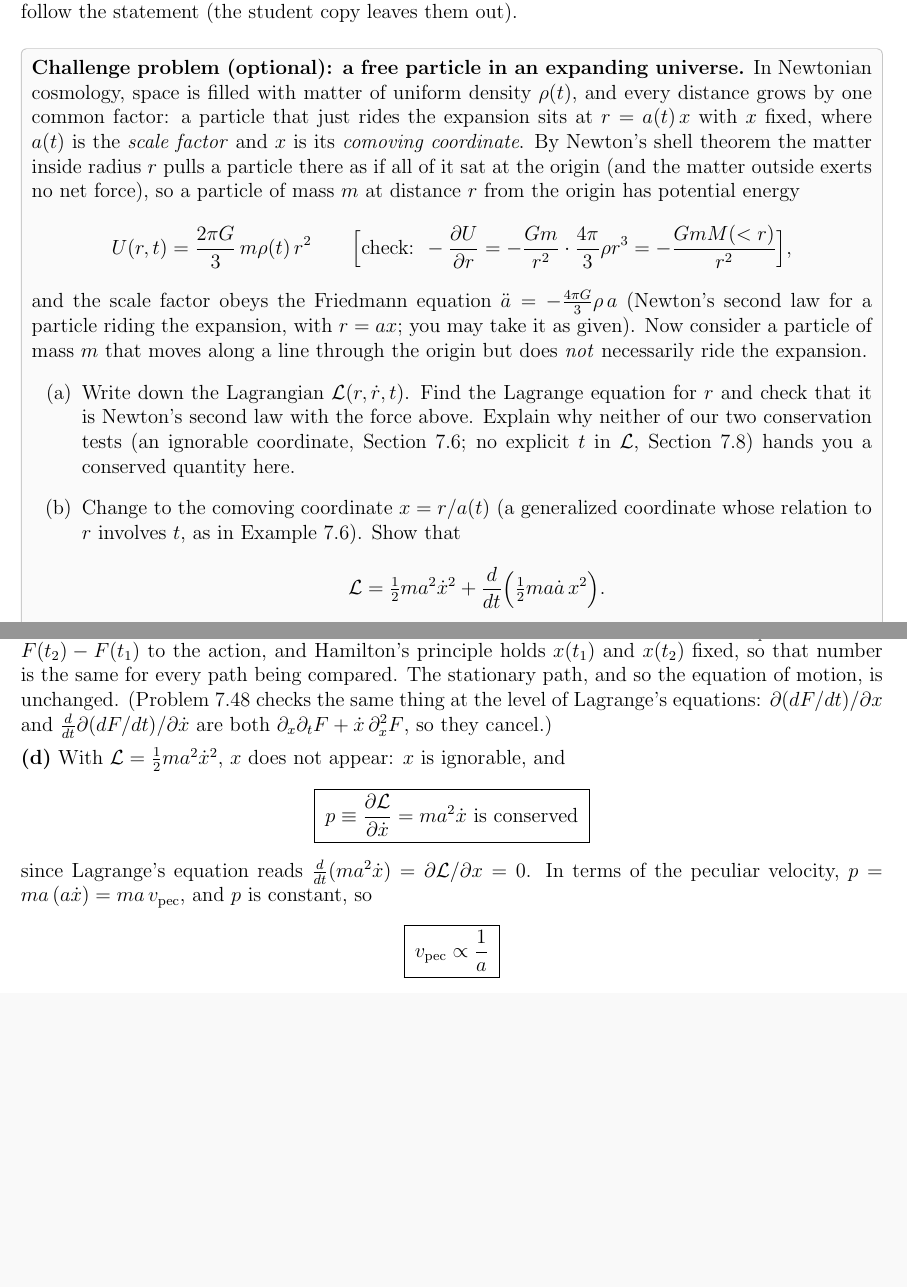
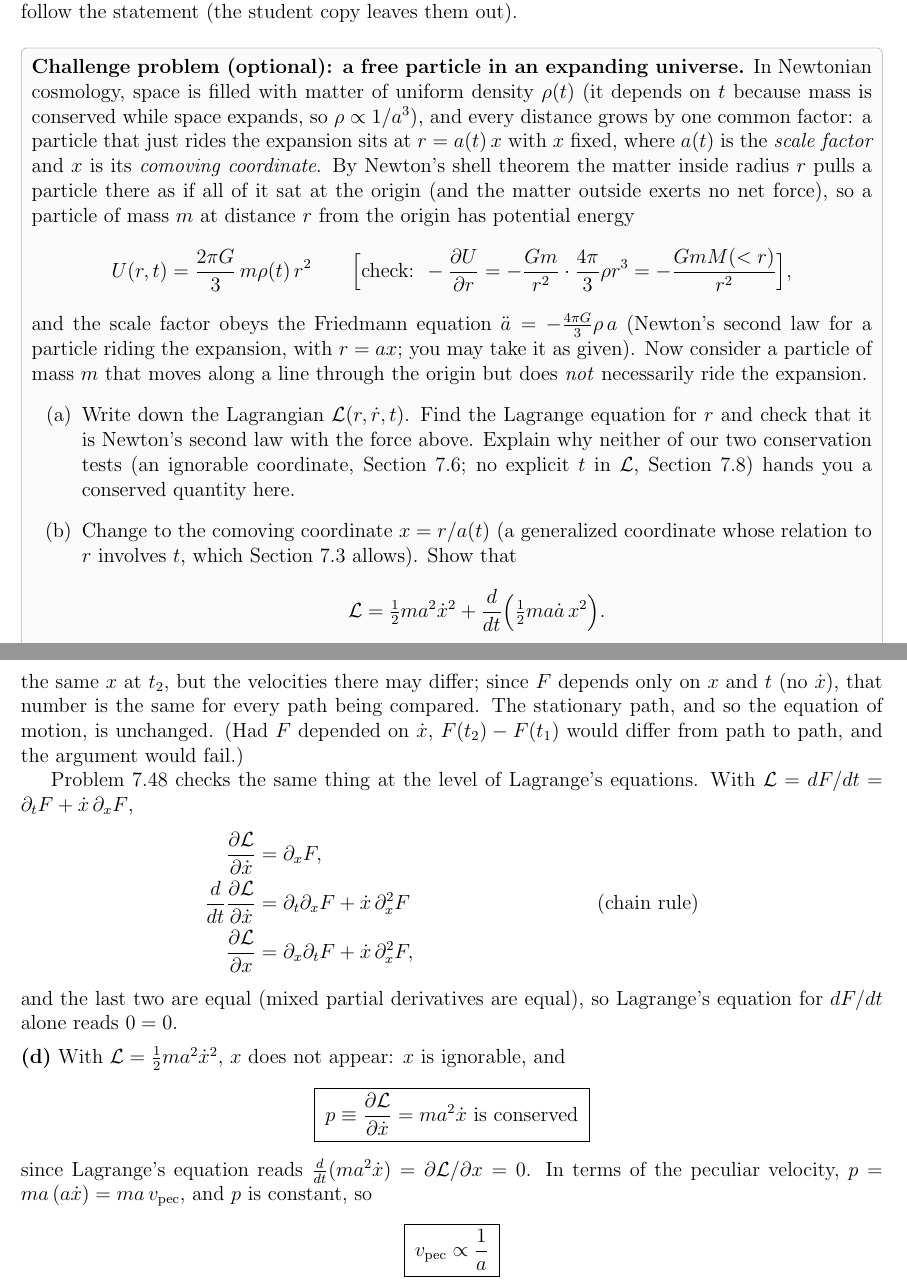
Before and after one commit to mglerner/ClassicalMechanics, a LaTeX document (Lagrangian/AstroLagrangeHandout/AstroLagrange.tex): two parts of pages 23 and 24 of 28 before the commit and two parts of pages 23 and 25 of 29 after it, joined at a grey line, cut so that both start at the same text, the shorter picture padded with empty space. Compiled offline with pdfLaTeX.

Commit message:
AstroLagrange challenge problem (Section 3): brought in line with the Section 2 wording pass
- setup says why rho depends on t (mass conserved, rho ~ 1/a^3)
- part (b): Section 7.3 allows the t-dependent coordinate; Example 7.6 dropped
- solution (a): Lagrange's equation displayed, not inline
- solution (b): the Friedmann substitution displayed
- solution (c): endpoints fix x, not the velocities, so F must have no xdot;
  the Problem 7.48 check displayed
- solution (d) names Hubble drag (the Assess paragraph used it undefined)
- solution (e): dL/dt displayed
- Assess: GR "makes that more rigorous", matching Step 1's footnote

Co-Authored-By: Claude Opus 5.5 <noreply@anthropic.com>

```diff
--- a/Lagrangian/AstroLagrangeHandout/AstroLagrange.tex
+++ b/Lagrangian/AstroLagrangeHandout/AstroLagrange.tex
@@ -1472,7 +1472,8 @@ same road, from $\Lag(r, \dot r, t)$ to the redshift. The solutions follow the s
 
 \tocentry[subsection]{Challenge problem: a free particle in an expanding universe}
 \taylor{\textbf{Challenge problem (optional): a free particle in an expanding universe.}
-In Newtonian cosmology, space is filled with matter of uniform density $\rho(t)$, and every
+In Newtonian cosmology, space is filled with matter of uniform density $\rho(t)$ (it depends
+on $t$ because mass is conserved while space expands, so $\rho \propto 1/a^3$), and every
 distance grows by one common factor: a particle that just rides the expansion sits at
 $r = a(t)\,x$ with $x$ fixed, where $a(t)$ is the \emph{scale factor} and $x$ is its
 \emph{comoving coordinate}. By Newton's shell theorem the matter inside radius $r$ pulls a
@@ -1492,7 +1493,7 @@ Now consider a particle of mass $m$ that moves along a line through the origin b
   conservation tests (an ignorable coordinate, Section~7.6; no explicit $t$ in $\Lag$,
   Section~7.8) hands you a conserved quantity here.
 \item Change to the comoving coordinate $x = r/a(t)$ (a generalized coordinate whose relation
-  to $r$ involves $t$, as in Example~7.6). Show that
+  to $r$ involves $t$, which Section~7.3 allows). Show that
   \[
     \Lag = \tfrac12 m a^2\dot x^2 + \frac{d}{dt}\Bigl(\tfrac12 m a\dot a\,x^2\Bigr).
   \]
@@ -1566,12 +1575,23 @@ gravity, so in coordinates that expand with it, the gravity is already accounted
 
 \medskip
 \noindent\textbf{(c)} Write $F = \tfrac12 m a\dot a\,x^2$, a function of $x$ and $t$ only. Adding $dF/dt$
-to $\Lag$ adds $\int_{t_1}^{t_2}(dF/dt)\,dt = F(t_2) - F(t_1)$ to the action, and Hamilton's
-principle holds $x(t_1)$ and $x(t_2)$ fixed, so that number is the same for every path being
-compared. The stationary path, and so the equation of motion, is unchanged. (Problem~7.48 checks
-the same thing at the level of Lagrange's equations: $\partial(dF/dt)/\partial x$ and
-$\frac{d}{dt}\partial(dF/dt)/\partial\dot x$ are both $\partial_x\partial_t F + \dot x\,\partial_x^2 F$,
-so they cancel.)
+to $\Lag$ adds $\int_{t_1}^{t_2}(dF/dt)\,dt = F(t_2) - F(t_1)$ to the action. Every path
+Hamilton's principle compares has the same $x$ at $t_1$ and the same $x$ at $t_2$, but the
+velocities there may differ; since $F$ depends only on $x$ and $t$ (no $\dot x$), that number is
+the same for every path being compared. The stationary path, and so the equation of motion, is
+unchanged. (Had $F$ depended on $\dot x$, $F(t_2) - F(t_1)$ would differ from path to path, and
+the argument would fail.)
+
+Problem~7.48 checks the same thing at the level of Lagrange's equations. With
+$\Lag = dF/dt = \partial_t F + \dot x\,\partial_x F$,
+\begin{align*}
+  \pd{\Lag}{\dot x} &= \partial_x F,\\
+  \frac{d}{dt}\pd{\Lag}{\dot x} &= \partial_t\partial_x F + \dot x\,\partial_x^2 F
+  && \text{(chain rule)}\\
+  \pd{\Lag}{x} &= \partial_x\partial_t F + \dot x\,\partial_x^2 F ,
+\end{align*}
+and the last two are equal (mixed partial derivatives are equal), so Lagrange's equation for
+$dF/dt$ alone reads $0 = 0$.
 
 \medskip
 \noindent\textbf{(d)} With $\Lag = \tfrac12 m a^2\dot x^2$, $x$ does not appear: $x$ is ignorable, and
```
Also changed, not shown: Lagrangian/AstroLagrangeHandout/AstroLagrange.pdf, Lagrangian/AstroLagrangeHandout/AstroLagrange.tex (27 more changed lines).
